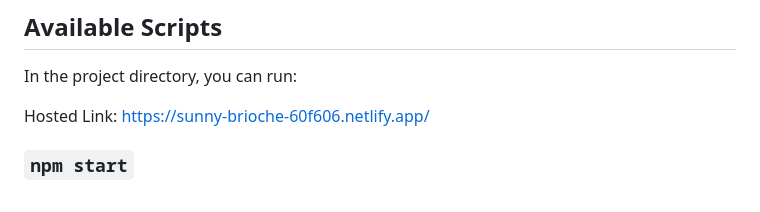
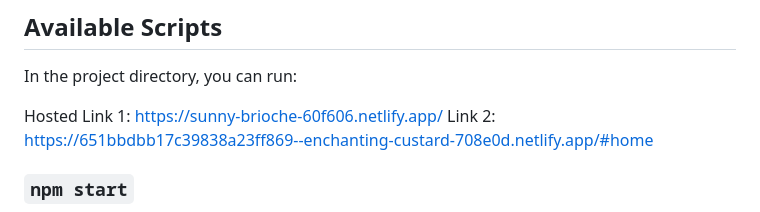
Before and after one commit to Ram-1234/ramnayanyadav.me, a Markdown page: README.md, the part around the change. Rendered like a GitHub page.

Commit message:
Update README.md
hosted link updated

```diff
--- a/README.md
+++ b/README.md
@@ -6,7 +6,8 @@ This project was bootstrapped with [Create React App](https://github.com/faceboo
 
 In the project directory, you can run:
 
-Hosted Link: https://sunny-brioche-60f606.netlify.app/
+Hosted Link 1: https://sunny-brioche-60f606.netlify.app/
+Link 2: https://651bbdbb17c39838a23ff869--enchanting-custard-708e0d.netlify.app/#home
 
 ### `npm start`
 
```
